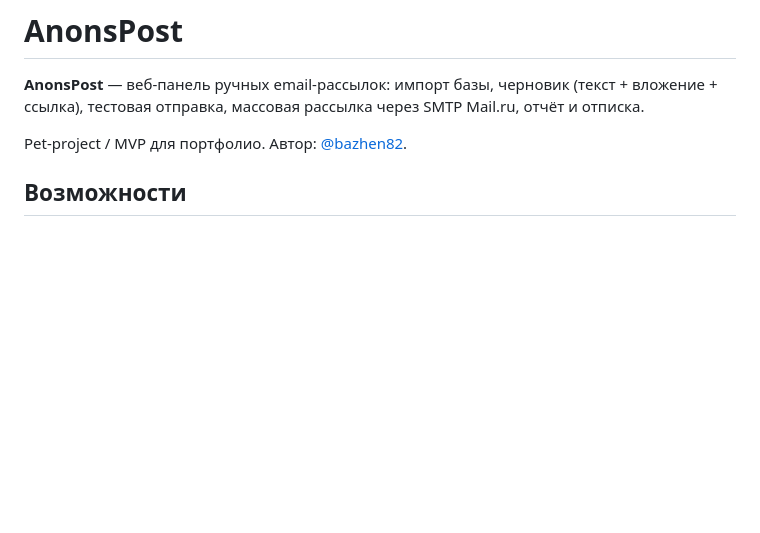
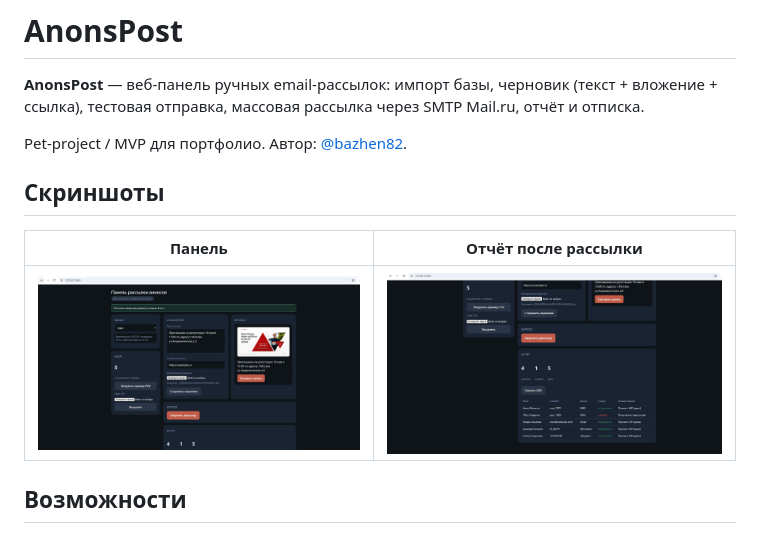
Before and after one commit to bazhen82/anonspost, a Markdown page: README.md, the part around the change. GitHub-like rendering; pictures changed too: docs/screenshots/panel-main.jpg (added), docs/screenshots/panel-report.jpg (added); blank space fills up the shorter version.

Commit message:
docs: add screenshots to README
Co-authored-by: Cursor <cursoragent@cursor.com>

```diff
--- a/README.md
+++ b/README.md
@@ -3,6 +3,12 @@
 **AnonsPost** — веб-панель ручных email-рассылок: импорт базы, черновик (текст + вложение + ссылка), тестовая отправка, массовая рассылка через SMTP Mail.ru, отчёт и отписка.
 
 Pet-project / MVP для портфолио. Автор: [@bazhen82](https://github.com/bazhen82).
+
+## Скриншоты
+
+| Панель | Отчёт после рассылки |
+|--------|----------------------|
+| ![Главная панель](docs/screenshots/panel-main.jpg) | ![Отчёт](docs/screenshots/panel-report.jpg) |
 
 ## Возможности
 
```
